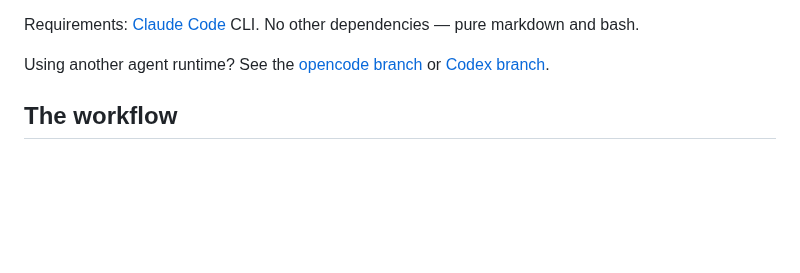
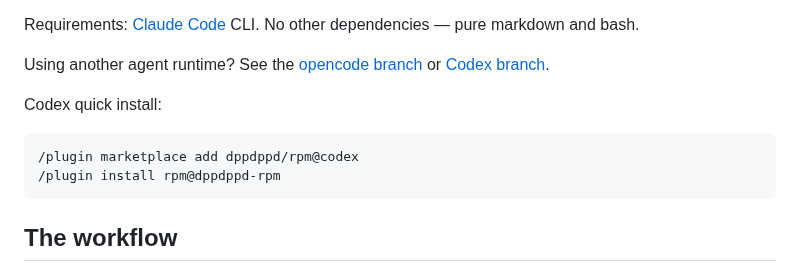
Before and after one commit to dppdppd/rpm, a Markdown page: README.md, the part around the change. GitHub-like rendering; blank space fills up the shorter version.

Commit message:
docs: add codex plugin install instructions

````diff
--- a/README.md
+++ b/README.md
@@ -64,6 +64,13 @@ CLI. No other dependencies — pure markdown and bash.
 Using another agent runtime? See the
 [opencode branch](https://github.com/dppdppd/rpm/tree/opencode) or
 [Codex branch](https://github.com/dppdppd/rpm/tree/codex).
+
+Codex quick install:
+
+```
+/plugin marketplace add dppdppd/rpm@codex
+/plugin install rpm@dppdppd-rpm
+```
 
 ## The workflow
 
````
